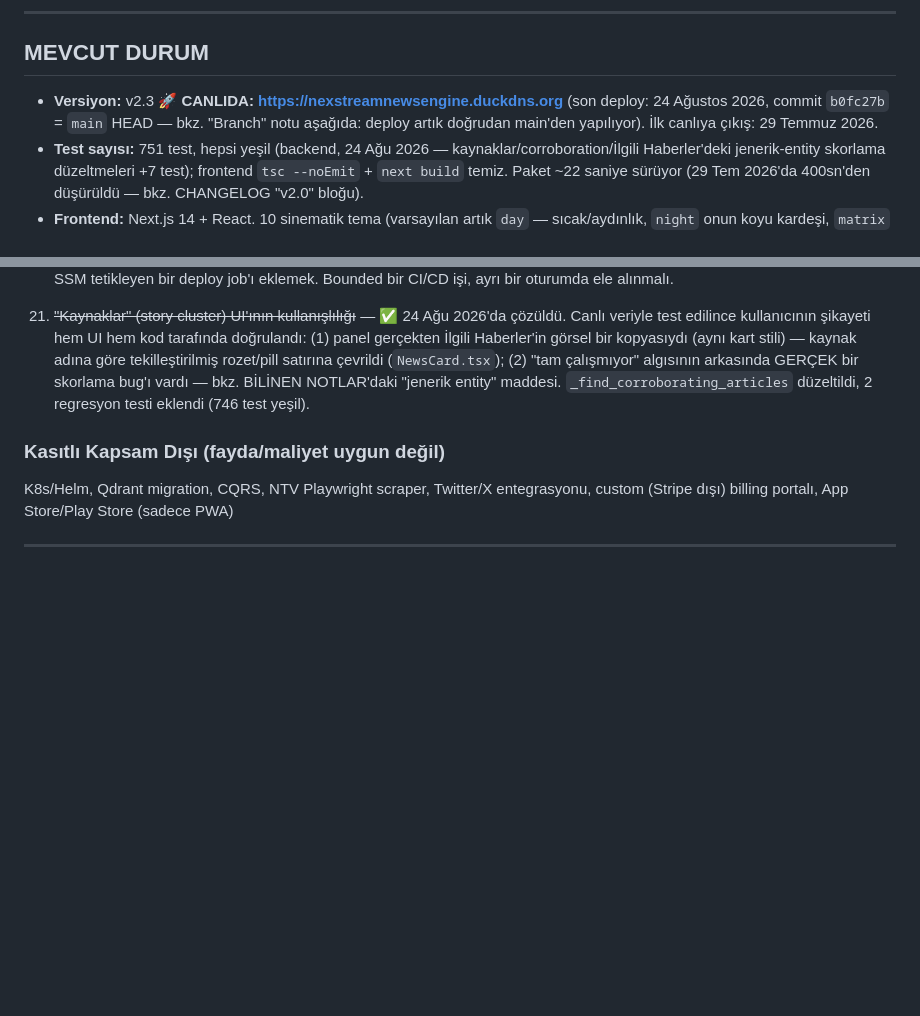
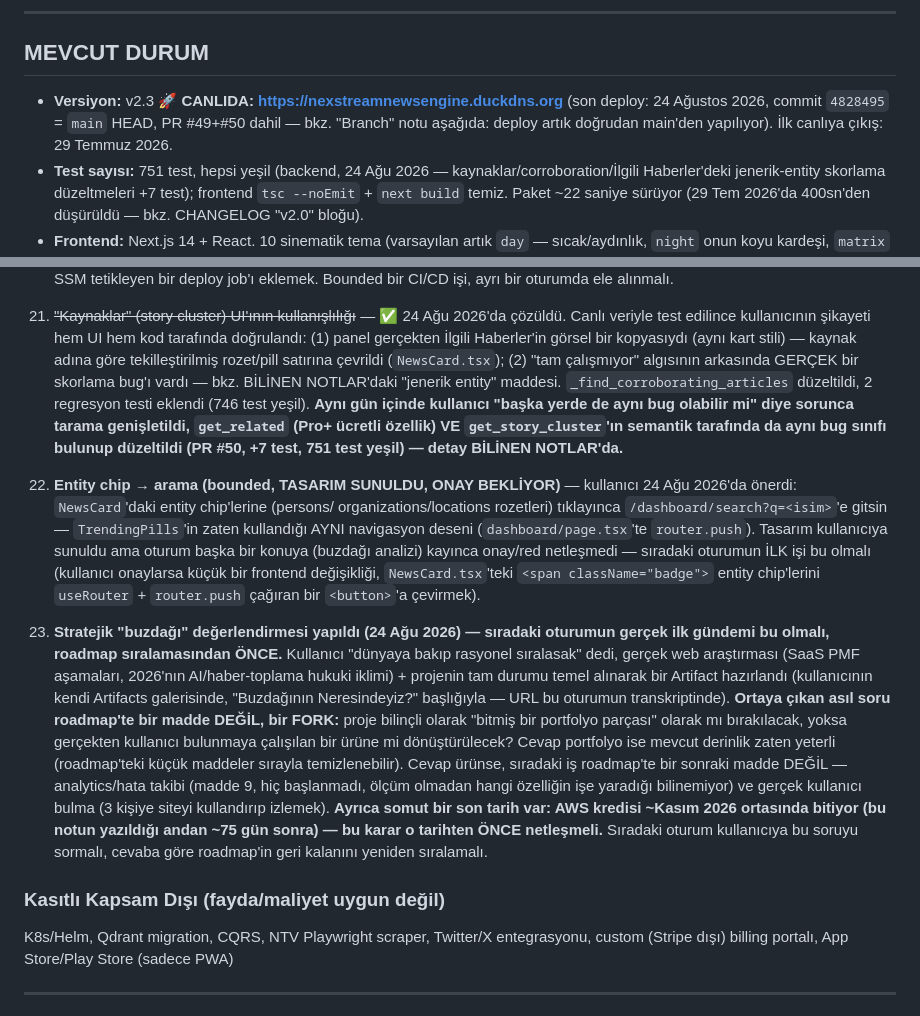
Before and after one commit to MaviMakumba/NexStream-News-Engine, a Markdown page: CLAUDE.md, 2 parts joined by grey strips. GitHub-like rendering; blank space fills up the shorter version.

Commit message:
docs: sonraki oturum hazırlığı — bekleyen entity-chip özelliği + stratejik buzdağı değerlendirmesi notu

```diff
--- a/CLAUDE.md
+++ b/CLAUDE.md
@@ -208,7 +208,7 @@ Env var: `CHROMA_HOST=chromadb`, `CHROMA_PORT=8000`
 
 ## MEVCUT DURUM
 
-- **Versiyon:** v2.3 🚀 **CANLIDA: https://nexstreamnewsengine.duckdns.org** (son deploy: 24 Ağustos 2026, commit `b0fc27b` = `main` HEAD — bkz. "Branch" notu aşağıda: deploy artık doğrudan main'den yapılıyor). İlk canlıya çıkış: 29 Temmuz 2026.
+- **Versiyon:** v2.3 🚀 **CANLIDA: https://nexstreamnewsengine.duckdns.org** (son deploy: 24 Ağustos 2026, commit `4828495` = `main` HEAD, PR #49+#50 dahil — bkz. "Branch" notu aşağıda: deploy artık doğrudan main'den yapılıyor). İlk canlıya çıkış: 29 Temmuz 2026.
 - **Test sayısı:** 751 test, hepsi yeşil (backend, 24 Ağu 2026 — kaynaklar/corroboration/İlgili Haberler'deki jenerik-entity skorlama düzeltmeleri +7 test); frontend `tsc --noEmit` + `next build` temiz. Paket ~22 saniye sürüyor (29 Tem 2026'da 400sn'den düşürüldü — bkz. CHANGELOG "v2.0" bloğu).
 - **Frontend:** Next.js 14 + React. 10 sinematik tema (varsayılan artık `day` — sıcak/aydınlık, `night` onun koyu kardeşi, `matrix` seçilebilir kaldı), tam TR/EN i18n, PWA (manifest + service worker). Port **3000**.
 - **Mesaj kuyruğu:** Redpanda (Kafka wire-protokolü konuşan tek binary, `aiokafka` client kodu değişmedi).
@@ -362,7 +362,39 @@ GERÇEKTEN bekleyen işler var:
     rozet/pill satırına çevrildi (`NewsCard.tsx`); (2) "tam çalışmıyor"
     algısının arkasında GERÇEK bir skorlama bug'ı vardı — bkz. BİLİNEN
     NOTLAR'daki "jenerik entity" maddesi. `_find_corroborating_articles`
-    düzeltildi, 2 regresyon testi eklendi (746 test yeşil).
+    düzeltildi, 2 regresyon testi eklendi (746 test yeşil). **Aynı gün içinde
+    kullanıcı "başka yerde de aynı bug olabilir mi" diye sorunca tarama
+    genişletildi, `get_related` (Pro+ ücretli özellik) VE `get_story_cluster`'ın
+    semantik tarafında da aynı bug sınıfı bulunup düzeltildi (PR #50, +7 test,
+    751 test yeşil) — detay BİLİNEN NOTLAR'da.**
+21. **Entity chip → arama (bounded, TASARIM SUNULDU, ONAY BEKLİYOR)** — kullanıcı
+    24 Ağu 2026'da önerdi: `NewsCard`'daki entity chip'lerine (persons/
+    organizations/locations rozetleri) tıklayınca `/dashboard/search?q=<isim>`'e
+    gitsin — `TrendingPills`'in zaten kullandığı AYNI navigasyon deseni
+    (`dashboard/page.tsx`'te `router.push`). Tasarım kullanıcıya sunuldu ama
+    oturum başka bir konuya (buzdağı analizi) kayınca onay/red netleşmedi —
+    sıradaki oturumun İLK işi bu olmalı (kullanıcı onaylarsa küçük bir
+    frontend değişikliği, `NewsCard.tsx`'teki `<span className="badge">`
+    entity chip'lerini `useRouter` + `router.push` çağıran bir `<button>`'a
+    çevirmek).
+22. **Stratejik "buzdağı" değerlendirmesi yapıldı (24 Ağu 2026) — sıradaki
+    oturumun gerçek ilk gündemi bu olmalı, roadmap sıralamasından ÖNCE.**
+    Kullanıcı "dünyaya bakıp rasyonel sıralasak" dedi, gerçek web araştırması
+    (SaaS PMF aşamaları, 2026'nın AI/haber-toplama hukuki iklimi) + projenin
+    tam durumu temel alınarak bir Artifact hazırlandı (kullanıcının kendi
+    Artifacts galerisinde, "Buzdağının Neresindeyiz?" başlığıyla — URL bu
+    oturumun transkriptinde). **Ortaya çıkan asıl soru roadmap'te bir madde
+    DEĞİL, bir FORK:** proje bilinçli olarak "bitmiş bir portfolyo parçası"
+    olarak mı bırakılacak, yoksa gerçekten kullanıcı bulunmaya çalışılan bir
+    ürüne mi dönüştürülecek? Cevap portfolyo ise mevcut derinlik zaten yeterli
+    (roadmap'teki küçük maddeler sırayla temizlenebilir). Cevap ürünse,
+    sıradaki iş roadmap'te bir sonraki madde DEĞİL — analytics/hata takibi
+    (madde 9, hiç başlanmadı, ölçüm olmadan hangi özelliğin işe yaradığı
+    bilinemiyor) ve gerçek kullanıcı bulma (3 kişiye siteyi kullandırıp
+    izlemek). **Ayrıca somut bir son tarih var: AWS kredisi ~Kasım 2026
+    ortasında bitiyor (bu notun yazıldığı andan ~75 gün sonra) — bu karar o
+    tarihten ÖNCE netleşmeli.** Sıradaki oturum kullanıcıya bu soruyu
+    sormalı, cevaba göre roadmap'in geri kalanını yeniden sıralamalı.
 
 ### Kasıtlı Kapsam Dışı (fayda/maliyet uygun değil)
 K8s/Helm, Qdrant migration, CQRS, NTV Playwright scraper, Twitter/X entegrasyonu,
```
